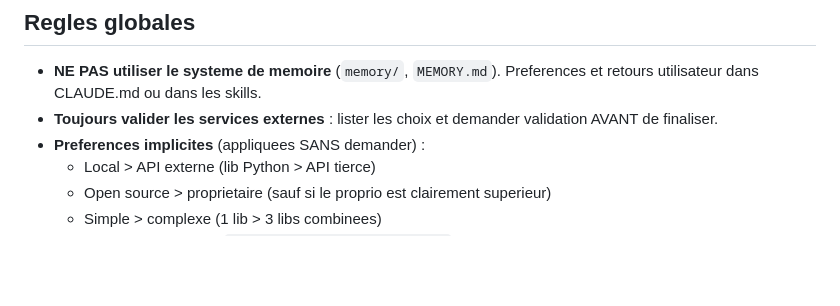
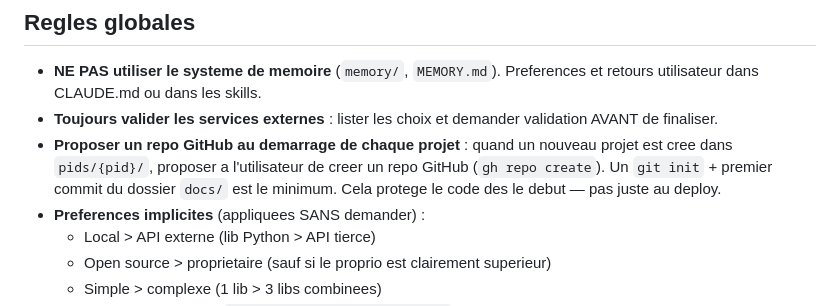
Before and after one commit to Chugyy/workspace-bundles, a Markdown page: dev-framework/claude.md, the part around the change. Drawn GitHub-style; blank space fills up the shorter version.

Commit message:
feat: propose GitHub repo at project start
New global rule: when starting a new project, propose creating a
GitHub repo to protect code from day one. Prevents data loss from
local-only projects.

Co-Authored-By: Claude Opus 4.6 <noreply@anthropic.com>

```diff
--- a/dev-framework/claude.md
+++ b/dev-framework/claude.md
@@ -10,6 +10,7 @@ L'humain decrit ce qu'il veut. Le LLM determine la chaine d'etapes adaptee au pr
 
 - **NE PAS utiliser le systeme de memoire** (`memory/`, `MEMORY.md`). Preferences et retours utilisateur dans CLAUDE.md ou dans les skills.
 - **Toujours valider les services externes** : lister les choix et demander validation AVANT de finaliser.
+- **Proposer un repo GitHub au demarrage de chaque projet** : quand un nouveau projet est cree dans `pids/{pid}/`, proposer a l'utilisateur de creer un repo GitHub (`gh repo create`). Un `git init` + premier commit du dossier `docs/` est le minimum. Cela protege le code des le debut — pas juste au deploy.
 - **Preferences implicites** (appliquees SANS demander) :
   - Local > API externe (lib Python > API tierce)
   - Open source > proprietaire (sauf si le proprio est clairement superieur)
```
